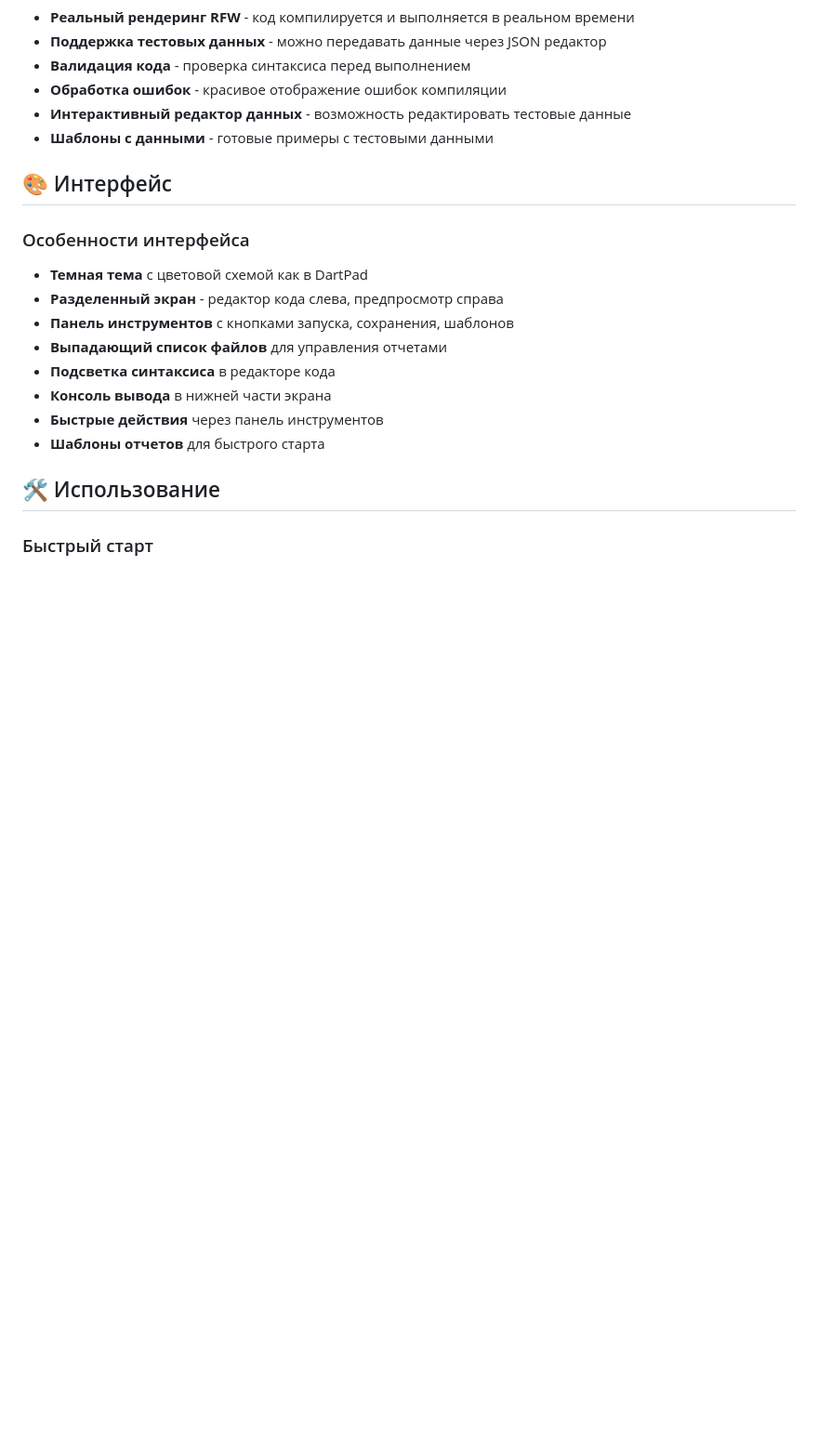
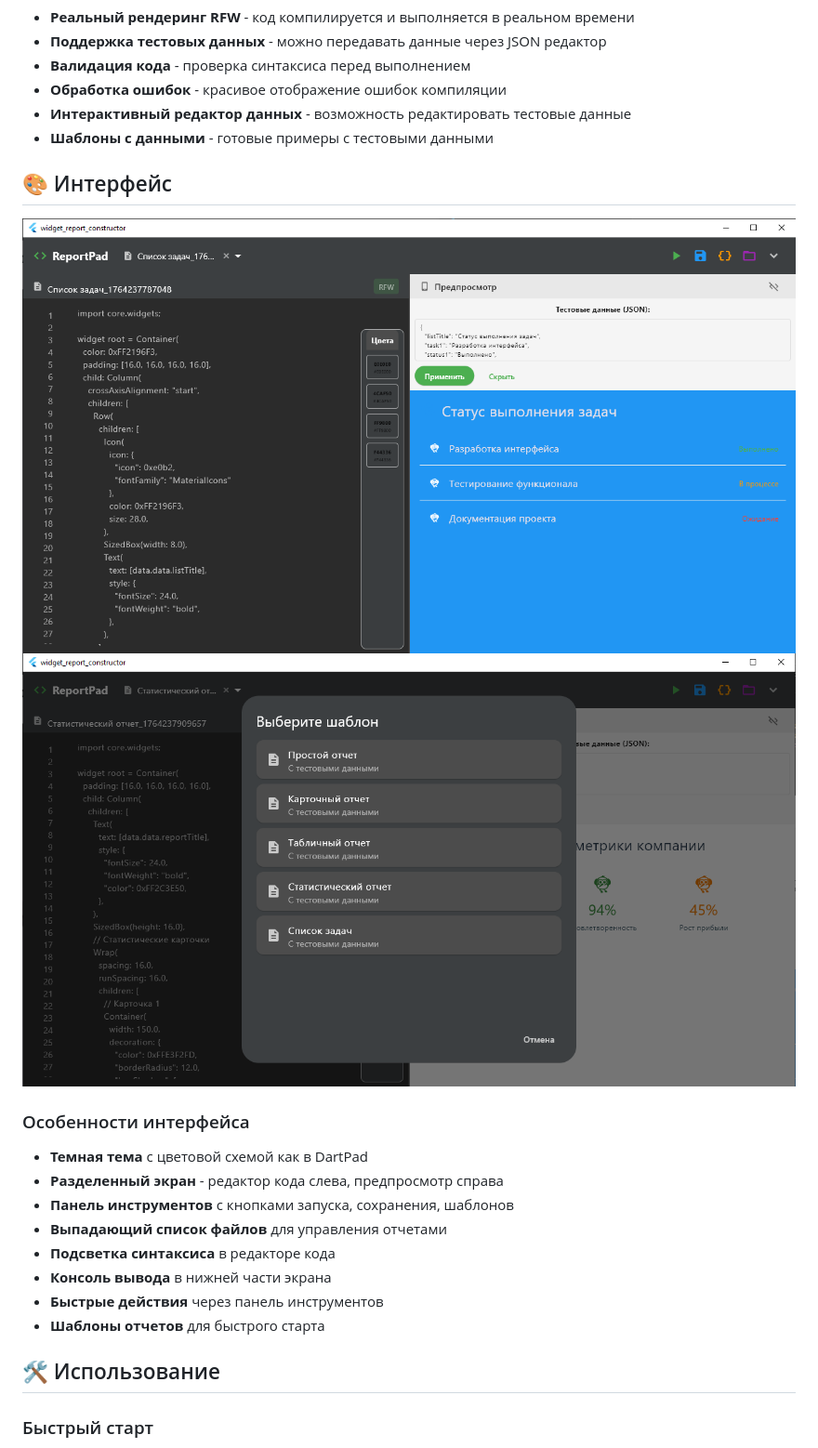
Before and after one commit to vachtung-gigabidze/remote_widget_report_pad, a Markdown page: README.md, the part around the change. Shown: that part at 93% size. GitHub-like rendering; pictures changed too: images/img1.png (added), images/img2.png (added); blank space fills up the shorter version.

Commit message:
images

```diff
--- a/README.md
+++ b/README.md
@@ -31,6 +31,11 @@
 
 ## 🎨 Интерфейс
 
+![Alt text](/images/img1.png "Пример 1")
+![Alt text](/images/img2.png "Пример 2")
+
+
+
 ### Особенности интерфейса
 - **Темная тема** с цветовой схемой как в DartPad
 - **Разделенный экран** - редактор кода слева, предпросмотр справа
```
